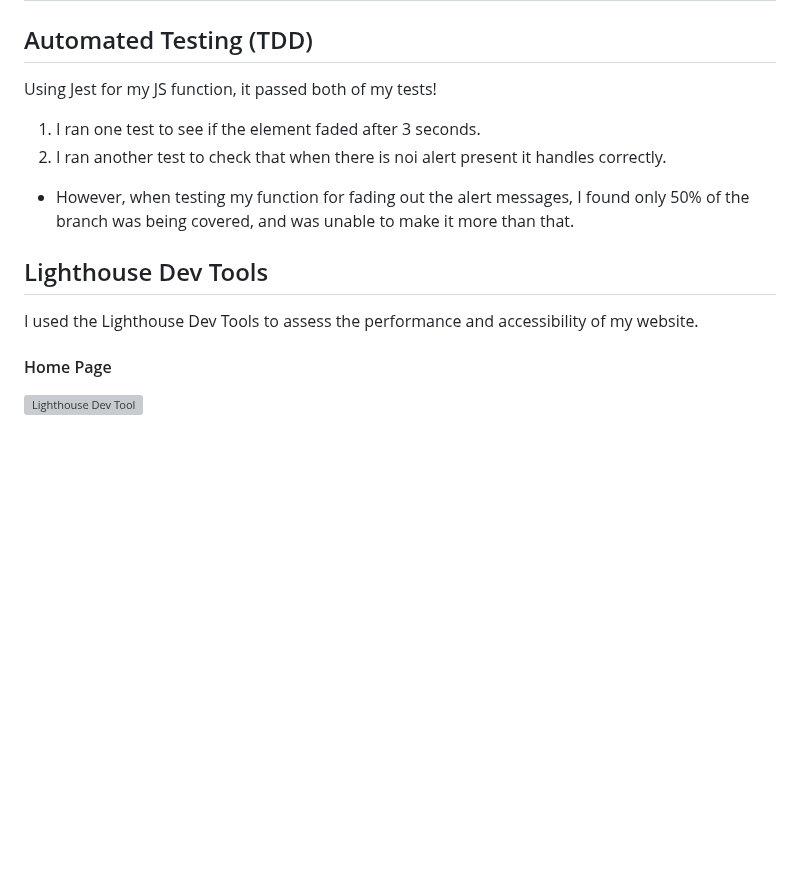
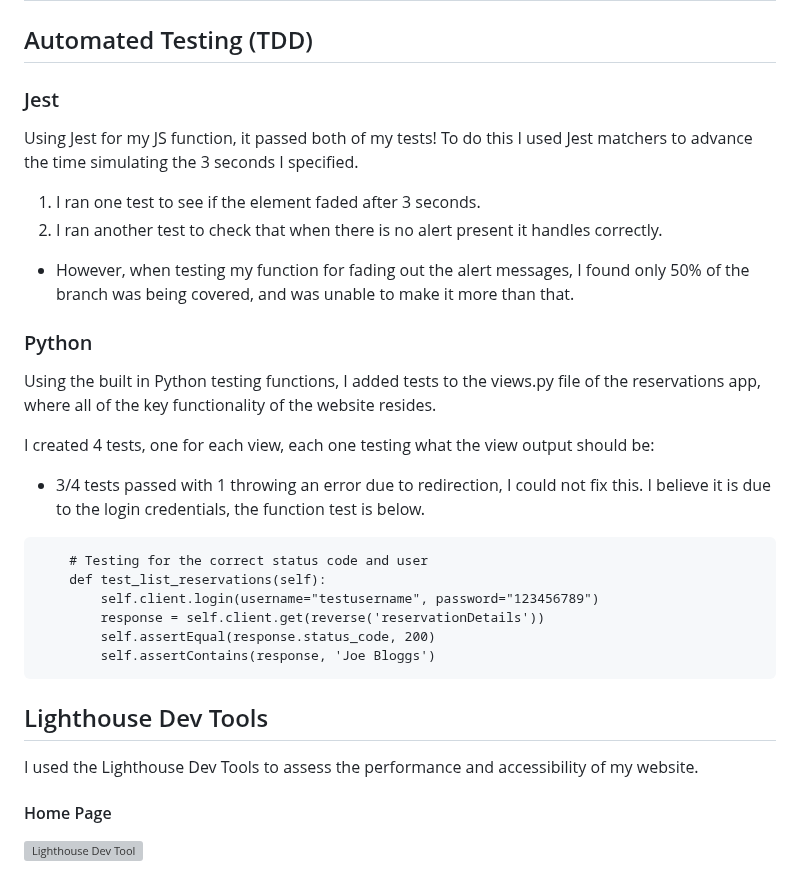
Before and after one commit to cjphawes/restaurant-booking-system, a Markdown page: TESTING.md, the part around the change. Drawn GitHub-style; blank space fills up the shorter version; grey boxes are pictures that could not be loaded.

Commit message:
docs:add TDD testing for python and jest code

````diff
--- a/TESTING.md
+++ b/TESTING.md
@@ -107,16 +107,32 @@ No errors were found when passing it through the validator
 | **9** | Given the user wants to sign-up to the restaurants newsletter, when entering their details and clicking "Submit", then the user will receive email updates about news and offers/events available | N | **Implemented in Future Feature** |
 
 ## Automated Testing (TDD)
-Using Jest for my JS function, it passed both of my tests!
+
+### Jest
+Using Jest for my JS function, it passed both of my tests! To do this I used Jest matchers to advance the time simulating the 3 seconds I specified.
 
 1. I ran one test to see if the element faded after 3 seconds.
-2. I ran another test to check that when there is noi alert present it handles correctly.
+2. I ran another test to check that when there is no alert present it handles correctly.
 
 - However, when testing my function for fading out the alert messages, I found only 50% of the branch was being covered, and was unable to make it more than that.
 
+### Python
+Using the built in Python testing functions, I added tests to the views.py file of the reservations app, where all of the key functionality of the website resides.
+
+I created 4 tests, one for each view, each one testing what the view output should be:
+- 3/4 tests passed with 1 throwing an error due to redirection, I could not fix this. I believe it is due to the login credentials, the function test is below.
+
+```
+    # Testing for the correct status code and user
+    def test_list_reservations(self):
+        self.client.login(username="testusername", password="123456789")
+        response = self.client.get(reverse('reservationDetails'))
+        self.assertEqual(response.status_code, 200)
+        self.assertContains(response, 'Joe Bloggs')
+```
+
 ## Lighthouse Dev Tools
 I used the Lighthouse Dev Tools to assess the performance and accessibility of my website.
-
 
 #### Home Page
 ![Lighthouse Dev Tool](/documentation/images/lighthouse-dev-tools-landing-page.webp)
````
